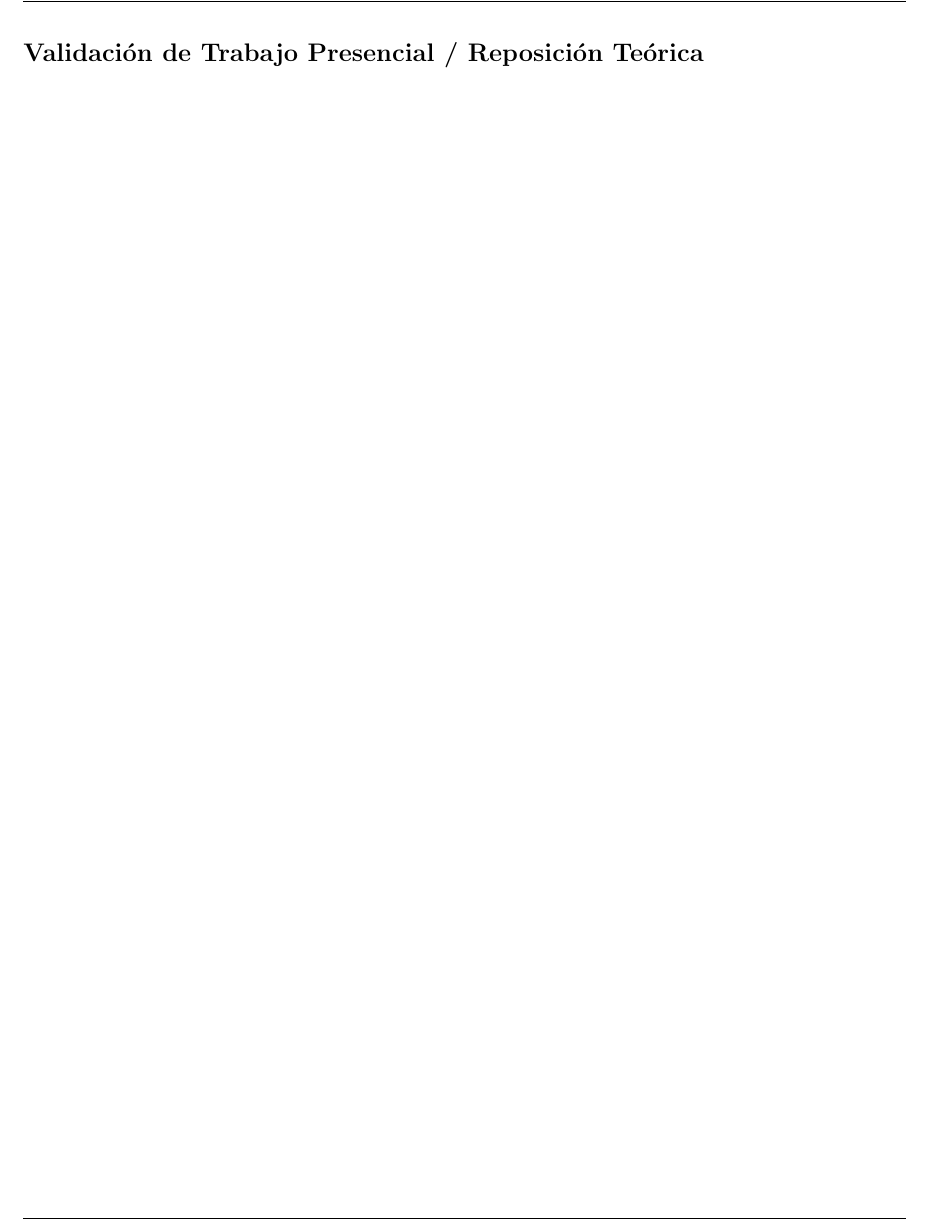
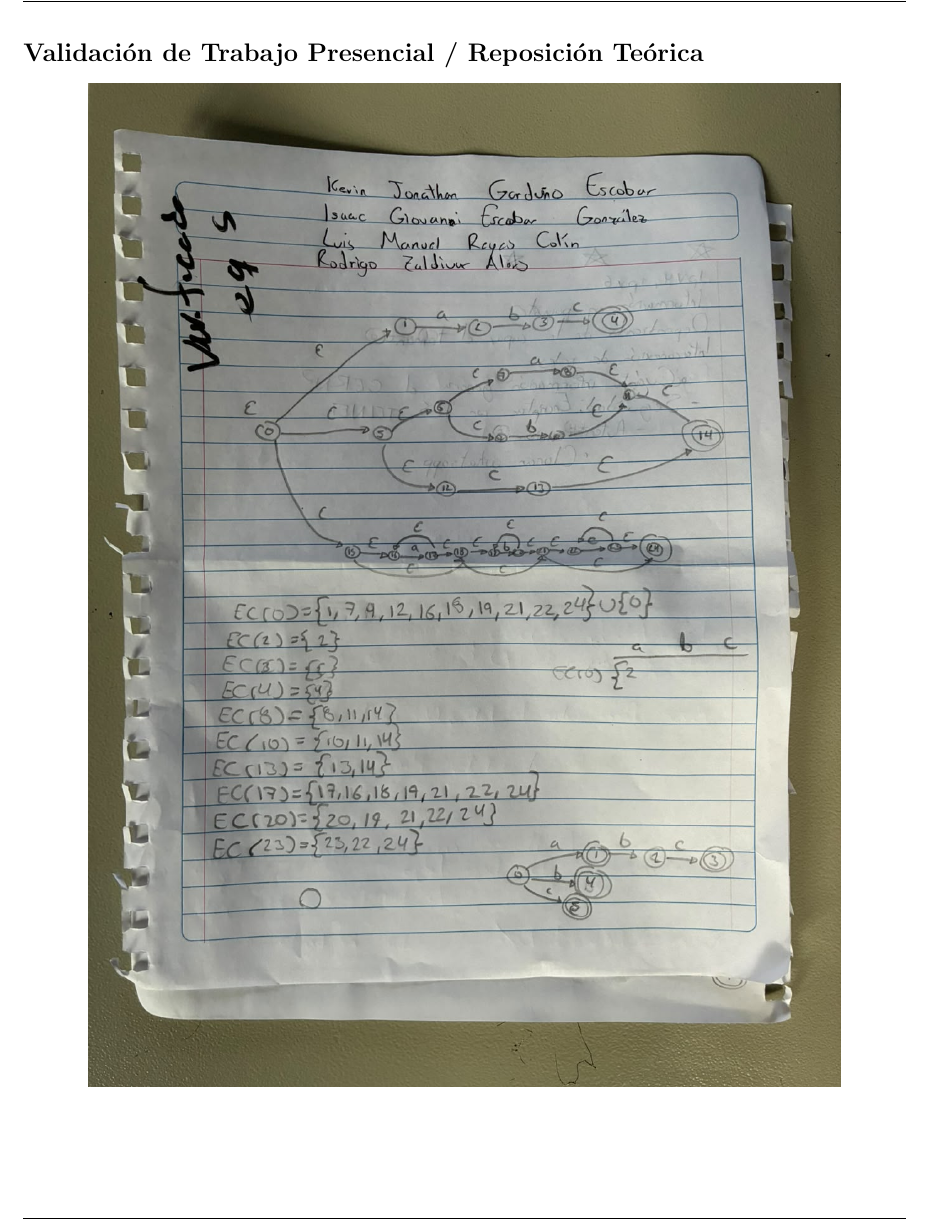
Before and after one commit to KevinJGard/Compiladores, a LaTeX document (tex/Practica3.tex): part of page 4 of 4, cut so that both start at the same text. Compiled offline with pdfLaTeX.

Commit message:
Trabajo de validacion hecho en clase

```diff
--- a/tex/Practica3.tex
+++ b/tex/Practica3.tex
@@ -109,4 +109,8 @@ Respecto a la partición lógica del algoritmo, modelar la cola de trabajo $W$ s
 \newpage
 \subsection*{Validación de Trabajo Presencial / Reposición Teórica}
 
+\begin{center}
+    {\includegraphics[height=20cm]{images/validacionEquipo.jpg}}
+\end{center}
+
 \end{document}
```
Also changed, not shown: tex/images/validacionEquipo.jpg (added).
